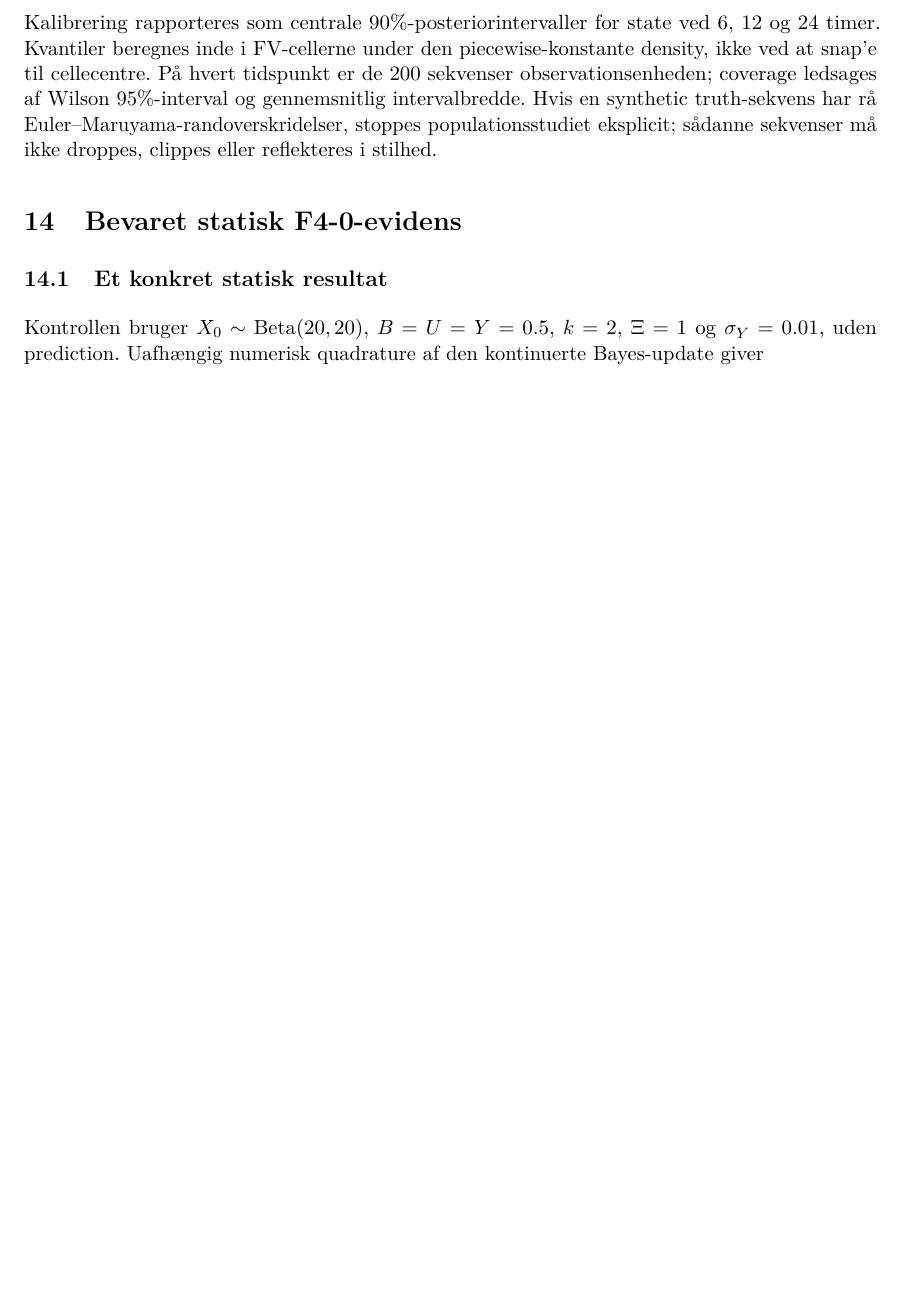
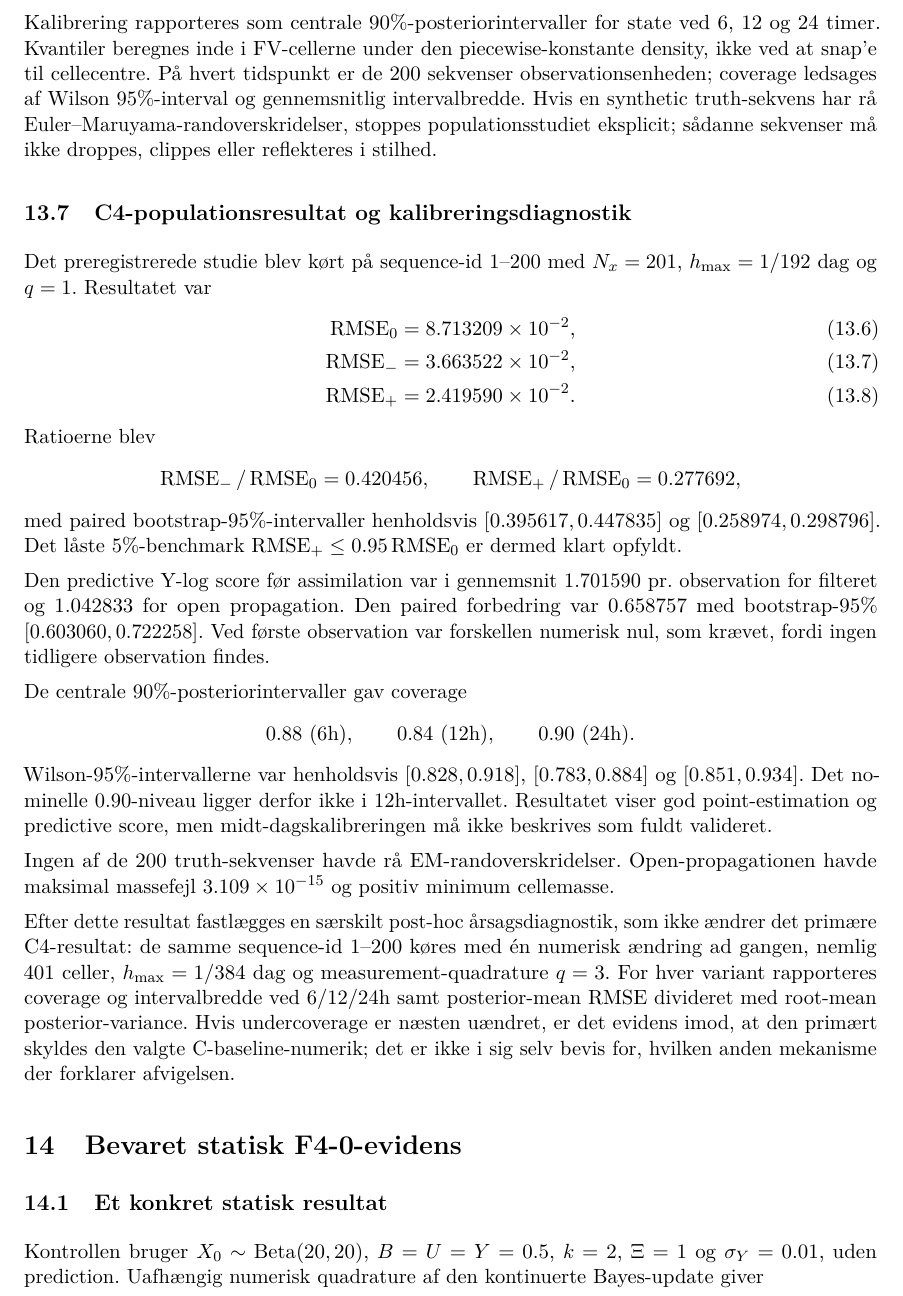
Before and after one commit to N1dhug/BSCe2026, a LaTeX document (root/f4/main.tex, which reads root/f4/notes.tex): part of page 21 of 22 before the commit and part of page 21 of 23 after it, cut so that both start at the same text, the shorter picture padded with empty space. Compiled offline with pdfLaTeX.

Commit message:
Document F4-C population evidence

```diff
--- a/root/f4/notes.tex
+++ b/root/f4/notes.tex
@@ -791,6 +791,50 @@ og gennemsnitlig intervalbredde. Hvis en synthetic truth-sekvens har rå
 Euler--Maruyama-randoverskridelser, stoppes populationsstudiet eksplicit; sådanne
 sekvenser må ikke droppes, clippes eller reflekteres i stilhed.
 
+\subsection{C4-populationsresultat og kalibreringsdiagnostik}
+Det preregistrerede studie blev kørt på sequence-id 1--200 med
+\(N_x=201\), \(h_{\max}=1/192\) dag og \(q=1\). Resultatet var
+\begin{align}
+ \operatorname{RMSE}_0 &= 8.713209\times10^{-2},\\
+ \operatorname{RMSE}_- &= 3.663522\times10^{-2},\\
+ \operatorname{RMSE}_+ &= 2.419590\times10^{-2}.
+\end{align}
+Ratioerne blev
+\[
+ \operatorname{RMSE}_-/\operatorname{RMSE}_0=0.420456,\qquad
+ \operatorname{RMSE}_+/\operatorname{RMSE}_0=0.277692,
+\]
+med paired bootstrap-95\%-intervaller henholdsvis
+\([0.395617,0.447835]\) og \([0.258974,0.298796]\). Det låste
+5\%-benchmark \(\operatorname{RMSE}_+\leq0.95\operatorname{RMSE}_0\)
+er dermed klart opfyldt.
+
+Den predictive Y-log score før assimilation var i gennemsnit 1.701590 pr.
+observation for filteret og 1.042833 for open propagation. Den paired forbedring
+var 0.658757 med bootstrap-95\% \([0.603060,0.722258]\). Ved første observation
+var forskellen numerisk nul, som krævet, fordi ingen tidligere observation findes.
+
+De centrale 90\%-posteriorintervaller gav coverage
+\[
+ 0.88\ (6\text{h}),\qquad 0.84\ (12\text{h}),\qquad 0.90\ (24\text{h}).
+\]
+Wilson-95\%-intervallerne var henholdsvis \([0.828,0.918]\),
+\([0.783,0.884]\) og \([0.851,0.934]\). Det nominelle 0.90-niveau ligger derfor
+ikke i 12h-intervallet. Resultatet viser god point-estimation og predictive score,
+men midt-dagskalibreringen må ikke beskrives som fuldt valideret.
+
+Ingen af de 200 truth-sekvenser havde rå EM-randoverskridelser. Open-propagationen
+havde maksimal massefejl \(3.109\times10^{-15}\) og positiv minimum cellemasse.
+
+Efter dette resultat fastlægges en særskilt post-hoc årsagsdiagnostik, som ikke
+ændrer det primære C4-resultat: de samme sequence-id 1--200 køres med én numerisk
+ændring ad gangen, nemlig 401 celler, \(h_{\max}=1/384\) dag og
+measurement-quadrature \(q=3\). For hver variant rapporteres coverage og
+intervalbredde ved 6/12/24h samt posterior-mean RMSE divideret med root-mean
+posterior-variance. Hvis undercoverage er næsten uændret, er det evidens imod, at
+den primært skyldes den valgte C-baseline-numerik; det er ikke i sig selv bevis
+for, hvilken anden mekanisme der forklarer afvigelsen.
+
 \section{Bevaret statisk F4-0-evidens}
 \subsection{Et konkret statisk resultat}
 Kontrollen bruger \(X_0\sim\Beta(20,20)\), \(B=U=Y=0.5\), \(k=2\), \(\Xi=1\) og \(\sigma_Y=0.01\), uden prediction. Uafhængig numerisk quadrature af den kontinuerte Bayes-update giver
```
